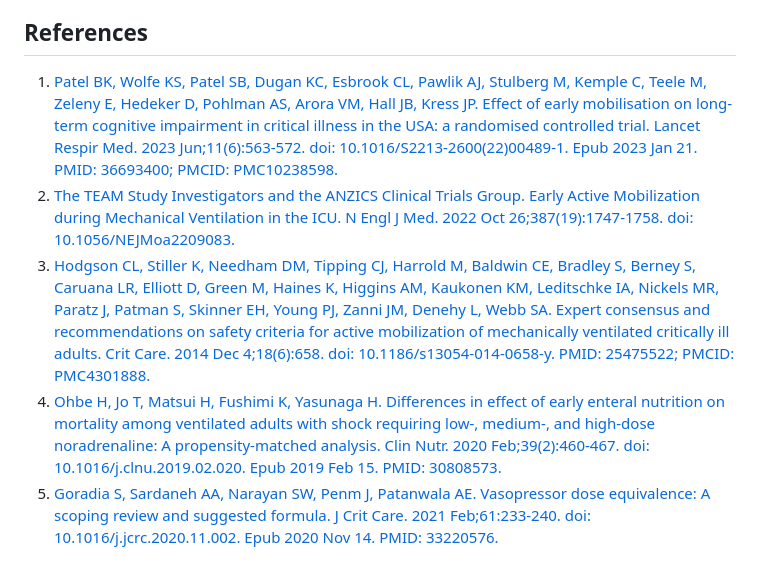
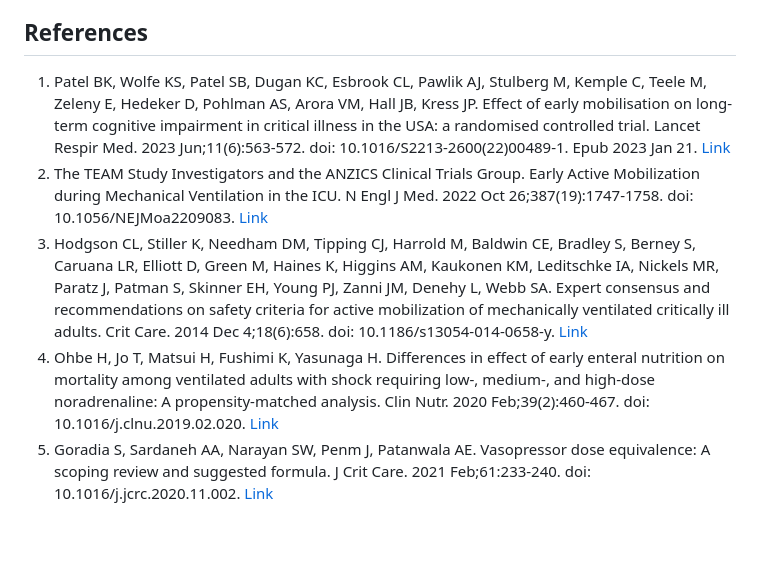
Before and after one commit to chochbe1/CLIF-eligibility-for-mobilization, a Markdown page: README.md, the part around the change. Drawn GitHub-style; blank space fills up the shorter version.

Commit message:
Updated links to references

```diff
--- a/README.md
+++ b/README.md
@@ -62,8 +62,8 @@ setup.bat
 
 ## References
 
-1. [Patel BK, Wolfe KS, Patel SB, Dugan KC, Esbrook CL, Pawlik AJ, Stulberg M, Kemple C, Teele M, Zeleny E, Hedeker D, Pohlman AS, Arora VM, Hall JB, Kress JP. Effect of early mobilisation on long-term cognitive impairment in critical illness in the USA: a randomised controlled trial. Lancet Respir Med. 2023 Jun;11(6):563-572. doi: 10.1016/S2213-2600(22)00489-1. Epub 2023 Jan 21. PMID: 36693400; PMCID: PMC10238598.](https://pubmed.ncbi.nlm.nih.gov/36693400/)
-2. [The TEAM Study Investigators and the ANZICS Clinical Trials Group. Early Active Mobilization during Mechanical Ventilation in the ICU. N Engl J Med. 2022 Oct 26;387(19):1747-1758. doi: 10.1056/NEJMoa2209083.](https://www.nejm.org/doi/full/10.1056/NEJMoa2209083)
-3. [Hodgson CL, Stiller K, Needham DM, Tipping CJ, Harrold M, Baldwin CE, Bradley S, Berney S, Caruana LR, Elliott D, Green M, Haines K, Higgins AM, Kaukonen KM, Leditschke IA, Nickels MR, Paratz J, Patman S, Skinner EH, Young PJ, Zanni JM, Denehy L, Webb SA. Expert consensus and recommendations on safety criteria for active mobilization of mechanically ventilated critically ill adults. Crit Care. 2014 Dec 4;18(6):658. doi: 10.1186/s13054-014-0658-y. PMID: 25475522; PMCID: PMC4301888.](https://pubmed.ncbi.nlm.nih.gov/25475522/)
-4. [Ohbe H, Jo T, Matsui H, Fushimi K, Yasunaga H. Differences in effect of early enteral nutrition on mortality among ventilated adults with shock requiring low-, medium-, and high-dose noradrenaline: A propensity-matched analysis. Clin Nutr. 2020 Feb;39(2):460-467. doi: 10.1016/j.clnu.2019.02.020. Epub 2019 Feb 15. PMID: 30808573.](https://pubmed.ncbi.nlm.nih.gov/30808573/)
-5. [Goradia S, Sardaneh AA, Narayan SW, Penm J, Patanwala AE. Vasopressor dose equivalence: A scoping review and suggested formula. J Crit Care. 2021 Feb;61:233-240. doi: 10.1016/j.jcrc.2020.11.002. Epub 2020 Nov 14. PMID: 33220576.](https://pubmed.ncbi.nlm.nih.gov/33220576/)
+1. Patel BK, Wolfe KS, Patel SB, Dugan KC, Esbrook CL, Pawlik AJ, Stulberg M, Kemple C, Teele M, Zeleny E, Hedeker D, Pohlman AS, Arora VM, Hall JB, Kress JP. Effect of early mobilisation on long-term cognitive impairment in critical illness in the USA: a randomised controlled trial. Lancet Respir Med. 2023 Jun;11(6):563-572. doi: 10.1016/S2213-2600(22)00489-1. Epub 2023 Jan 21. [Link](https://pubmed.ncbi.nlm.nih.gov/36693400/)
+2. The TEAM Study Investigators and the ANZICS Clinical Trials Group. Early Active Mobilization during Mechanical Ventilation in the ICU. N Engl J Med. 2022 Oct 26;387(19):1747-1758. doi: 10.1056/NEJMoa2209083. [Link](https://www.nejm.org/doi/full/10.1056/NEJMoa2209083)
+3. Hodgson CL, Stiller K, Needham DM, Tipping CJ, Harrold M, Baldwin CE, Bradley S, Berney S, Caruana LR, Elliott D, Green M, Haines K, Higgins AM, Kaukonen KM, Leditschke IA, Nickels MR, Paratz J, Patman S, Skinner EH, Young PJ, Zanni JM, Denehy L, Webb SA. Expert consensus and recommendations on safety criteria for active mobilization of mechanically ventilated critically ill adults. Crit Care. 2014 Dec 4;18(6):658. doi: 10.1186/s13054-014-0658-y. [Link](https://pubmed.ncbi.nlm.nih.gov/25475522/)
+4. Ohbe H, Jo T, Matsui H, Fushimi K, Yasunaga H. Differences in effect of early enteral nutrition on mortality among ventilated adults with shock requiring low-, medium-, and high-dose noradrenaline: A propensity-matched analysis. Clin Nutr. 2020 Feb;39(2):460-467. doi: 10.1016/j.clnu.2019.02.020. [Link](https://pubmed.ncbi.nlm.nih.gov/30808573/)
+5. Goradia S, Sardaneh AA, Narayan SW, Penm J, Patanwala AE. Vasopressor dose equivalence: A scoping review and suggested formula. J Crit Care. 2021 Feb;61:233-240. doi: 10.1016/j.jcrc.2020.11.002. [Link](https://pubmed.ncbi.nlm.nih.gov/33220576/)
```
